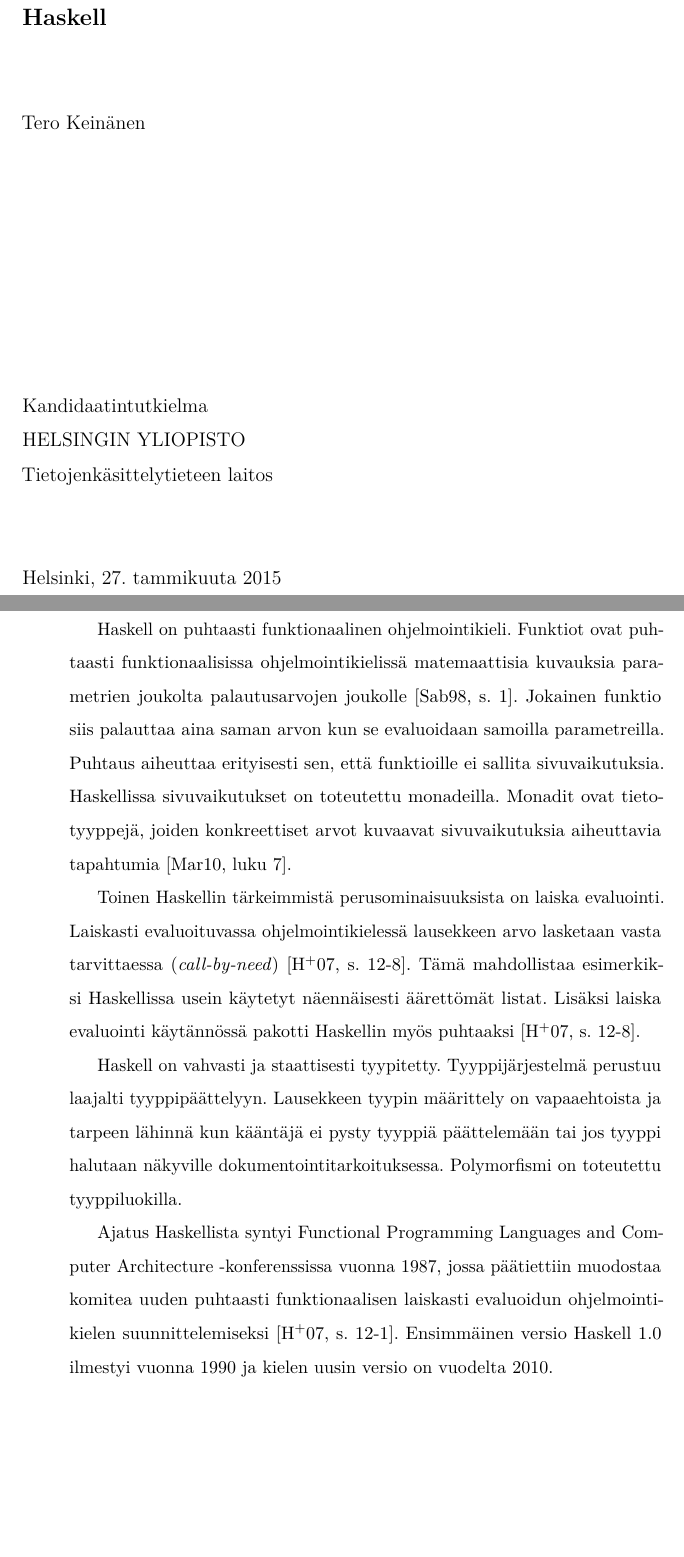
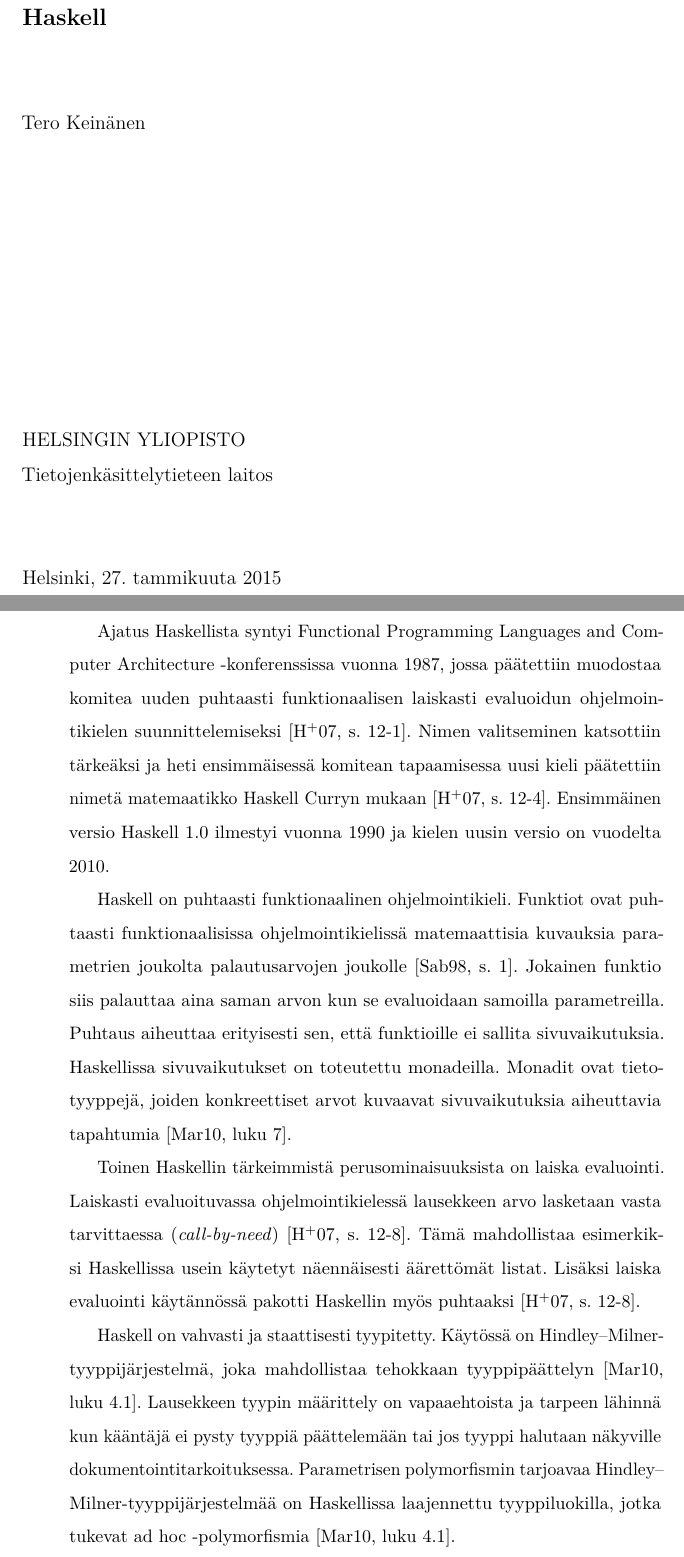
Before and after one commit to kenkku/bearded-meme, a LaTeX document (template-fi.tex): two parts of pages 1 and 2 of 3, joined at a grey line, cut so that both start at the same text, the shorter picture padded with empty space. Compiled offline with pdfLaTeX.

Commit message:
johdantoa laajennettu

```diff
--- a/template-fi.tex
+++ b/template-fi.tex
@@ -74,7 +74,7 @@
 \title{Haskell}
 \author{Tero Keinänen}
 \date{\today}
-\level{Kandidaatintutkielma}
+\level{~}
 % \abstract{Tiivistelmä.}
 
 % The following can be used to specify keywords and classification of the paper:
@@ -112,6 +112,7 @@
 
 % \section{Esimerkkiluku}
 
+Ajatus Haskellista syntyi \foreignlanguage{english}{Functional Programming Languages and Computer Architecture} -konferenssissa vuonna 1987, jossa päätettiin muodostaa komitea uuden puhtaasti funktionaalisen laiskasti evaluoidun ohjelmointikielen suunnittelemiseksi~\cite[s.~12-1]{Hud07}. Nimen valitseminen katsottiin tärkeäksi ja heti ensimmäisessä komitean tapaamisessa uusi kieli päätettiin nimetä matemaatikko Haskell Curryn mukaan~\cite[s.~12-4]{Hud07}.  Ensimmäinen versio Haskell 1.0 ilmestyi vuonna 1990 ja kielen uusin versio on vuodelta 2010.
 
 Haskell on puhtaasti funktionaalinen ohjelmointikieli. Funktiot ovat puhtaasti funktionaalisissa ohjelmointikielissä matemaattisia kuvauksia parametrien joukolta palautusarvojen joukolle~\cite[s.~1]{Sab98}. Jokainen funktio siis palauttaa aina saman arvon kun se evaluoidaan samoilla parametreilla. Puhtaus aiheuttaa erityisesti sen, että funktioille ei sallita sivuvaikutuksia.
 % ääääääh kokoo ittes pls
@@ -119,10 +120,7 @@
 
 Toinen Haskellin tärkeimmistä perusominaisuuksista on laiska evaluointi. Laiskasti evaluoituvassa ohjelmointikielessä lausekkeen arvo lasketaan vasta tarvittaessa (\emph{call-by-need})~\cite[s.~12-8]{Hud07}. Tämä mahdollistaa esimerkiksi Haskellissa usein käytetyt näennäisesti äärettömät listat. Lisäksi laiska evaluointi käytännössä pakotti Haskellin myös puhtaaksi~\cite[s.~12-8]{Hud07}.
 
-Haskell on vahvasti ja staattisesti tyypitetty. Tyyppijärjestelmä perustuu laajalti tyyppipäättelyyn. Lausekkeen tyypin määrittely on vapaaehtoista ja tarpeen lähinnä kun kääntäjä ei pysty tyyppiä päättelemään tai jos tyyppi halutaan näkyville dokumentointitarkoituksessa. Polymorfismi on toteutettu tyyppiluokilla.
-
-Ajatus Haskellista syntyi Functional Programming Languages and Computer Architecture -konferenssissa vuonna 1987, jossa päätiettiin muodostaa komitea uuden puhtaasti funktionaalisen laiskasti evaluoidun ohjelmointikielen suunnittelemiseksi~\cite[s.~12-1]{Hud07}. Ensimmäinen versio Haskell 1.0 ilmestyi vuonna 1990 ja kielen uusin versio on vuodelta 2010.
-
+Haskell on vahvasti ja staattisesti tyypitetty. Käytössä on Hindley--Milner-tyyppijärjestelmä, joka mahdollistaa tehokkaan tyyppipäättelyn~\cite[luku~4.1]{Mar10}. Lausekkeen tyypin määrittely on vapaaehtoista ja tarpeen lähinnä kun kääntäjä ei pysty tyyppiä päättelemään tai jos tyyppi halutaan näkyville dokumentointitarkoituksessa. Parametrisen polymorfismin tarjoavaa Hindley--Milner-tyyppijärjestelmää on Haskellissa laajennettu tyyppiluokilla, jotka tukevat ad hoc -polymorfismia~\cite[luku~4.1]{Mar10}.
 
 
 % --- References ---
```
